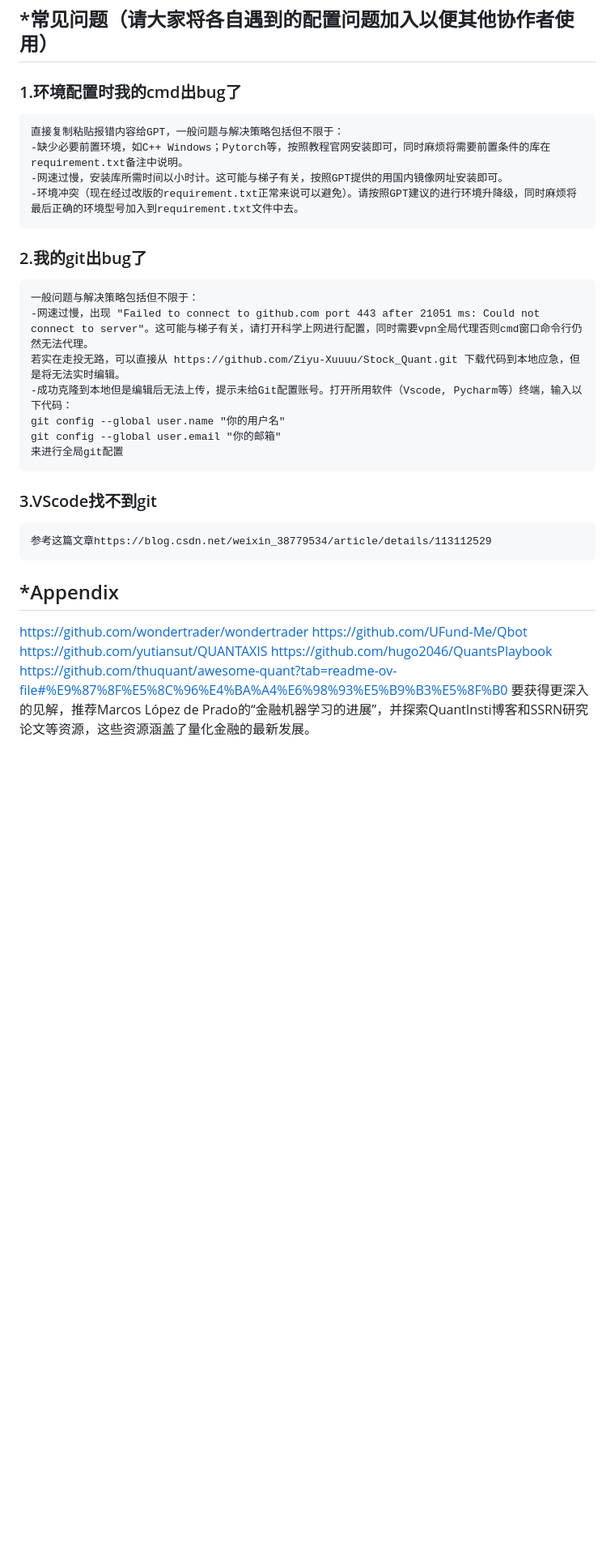
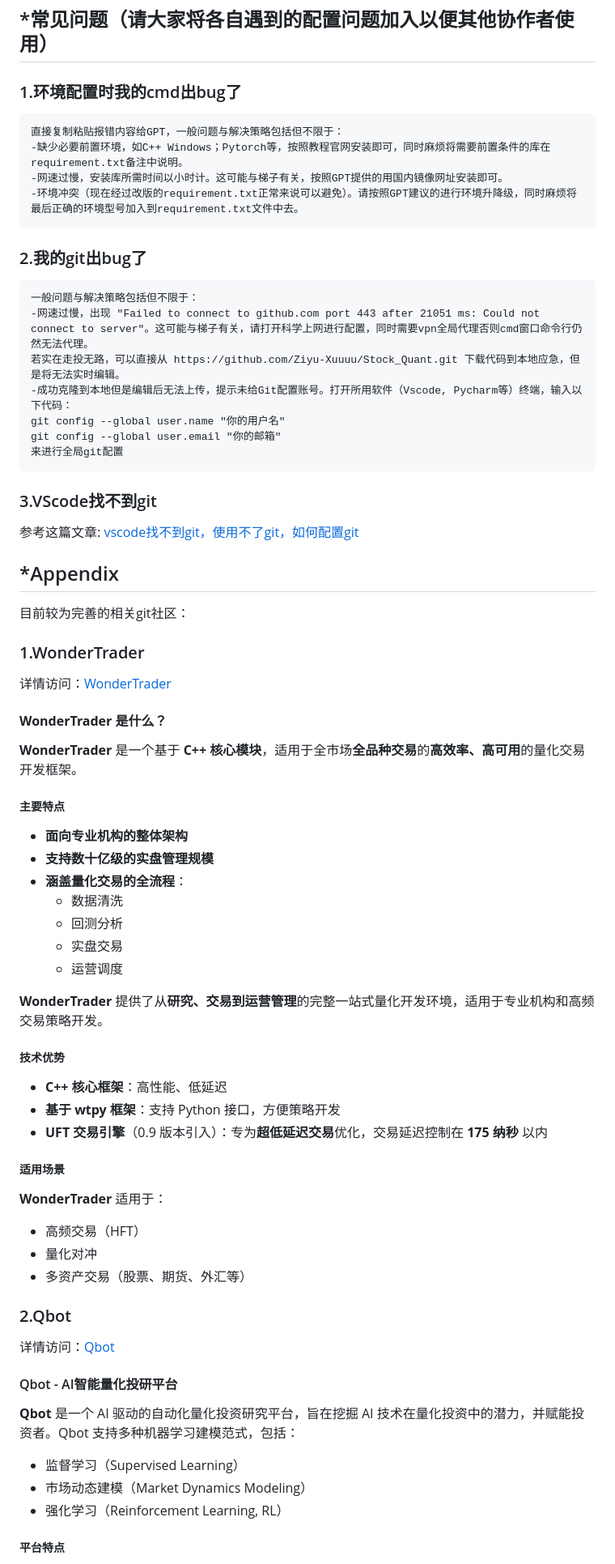
Before and after one commit to Ziyu-Xuuuu/quant-archive, a Markdown page: README.md, the part around the change printed below. Shown: that part at 81% size. Drawn GitHub-style; blank space fills up the shorter version.

````diff
--- a/README.md
+++ b/README.md
@@ -139,7 +140,7 @@ git commit -m '注释' ##单引号里加上本次更新的一些注释（这一
 
 ### 1.环境配置时我的cmd出bug了
 
-```
+```plaintext
 直接复制粘贴报错内容给GPT，一般问题与解决策略包括但不限于：
 -缺少必要前置环境，如C++ Windows；Pytorch等，按照教程官网安装即可，同时麻烦将需要前置条件的库在requirement.txt备注中说明。
 -网速过慢，安装库所需时间以小时计。这可能与梯子有关，按照GPT提供的用国内镜像网址安装即可。
@@ -148,7 +149,7 @@ git commit -m '注释' ##单引号里加上本次更新的一些注释（这一
 
 ### 2.我的git出bug了
 
-```
+```plaintext
 一般问题与解决策略包括但不限于：
 -网速过慢，出现 "Failed to connect to github.com port 443 after 21051 ms: Could not connect to server"。这可能与梯子有关，请打开科学上网进行配置，同时需要vpn全局代理否则cmd窗口命令行仍然无法代理。
 若实在走投无路，可以直接从 https://github.com/Ziyu-Xuuuu/Stock_Quant.git 下载代码到本地应急，但是将无法实时编辑。
@@ -157,15 +158,60 @@ git config --global user.name "你的用户名"
 git config --global user.email "你的邮箱"
 来进行全局git配置
 ```
+
 ### 3.VScode找不到git
-```
-参考这篇文章https://blog.csdn.net/weixin_38779534/article/details/113112529
-```
+
+参考这篇文章: [vscode找不到git，使用不了git，如何配置git](https://blog.csdn.net/weixin_38779534/article/details/113112529)
+
 ## *Appendix
 
-https://github.com/wondertrader/wondertrader
-https://github.com/UFund-Me/Qbot
-https://github.com/yutiansut/QUANTAXIS
-https://github.com/hugo2046/QuantsPlaybook
-https://github.com/thuquant/awesome-quant?tab=readme-ov-file#%E9%87%8F%E5%8C%96%E4%BA%A4%E6%98%93%E5%B9%B3%E5%8F%B0
-要获得更深入的见解，推荐Marcos López de Prado的“金融机器学习的进展”，并探索QuantInsti博客和SSRN研究论文等资源，这些资源涵盖了量化金融的最新发展。
+目前较为完善的相关git社区：
+
+### 1.WonderTrader
+
+详情访问：[WonderTrader](https://github.com/wondertrader/wondertrader)
+
+#### **WonderTrader 是什么？**
+
+**WonderTrader** 是一个基于 **C++ 核心模块**，适用于全市场**全品种交易**的**高效率、高可用**的量化交易开发框架。
+
+##### **主要特点**
+
+- **面向专业机构的整体架构**
+- **支持数十亿级的实盘管理规模**
+- **涵盖量化交易的全流程**：
+  - 数据清洗
+  - 回测分析
+  - 实盘交易
+  - 运营调度
+
+**WonderTrader** 提供了从**研究、交易到运营管理**的完整一站式量化开发环境，适用于专业机构和高频交易策略开发。
+
+##### **技术优势**
+
+- **C++ 核心框架**：高性能、低延迟
+- **基于 wtpy 框架**：支持 Python 接口，方便策略开发
+- **UFT 交易引擎**（0.9 版本引入）：专为**超低延迟交易**优化，交易延迟控制在 **175 纳秒** 以内
+
+##### **适用场景**
+
+**WonderTrader** 适用于：
+
+- 高频交易（HFT）
+- 量化对冲
+- 多资产交易（股票、期货、外汇等）
+
+### 2.Qbot
+
+详情访问：[Qbot](https://github.com/UFund-Me/Qbot)
+
+#### Qbot - AI智能量化投研平台
+
+**Qbot** 是一个 AI 驱动的自动化量化投资研究平台，旨在挖掘 AI 技术在量化投资中的潜力，并赋能投资者。Qbot 支持多种机器学习建模范式，包括：
+
+- 监督学习（Supervised Learning）
+- 市场动态建模（Market Dynamics Modeling）
+- 强化学习（Reinforcement Learning, RL）
+
+##### 平台特点
+
````
Also changed, not shown: other parts of README.md (+49 -6 lines).
